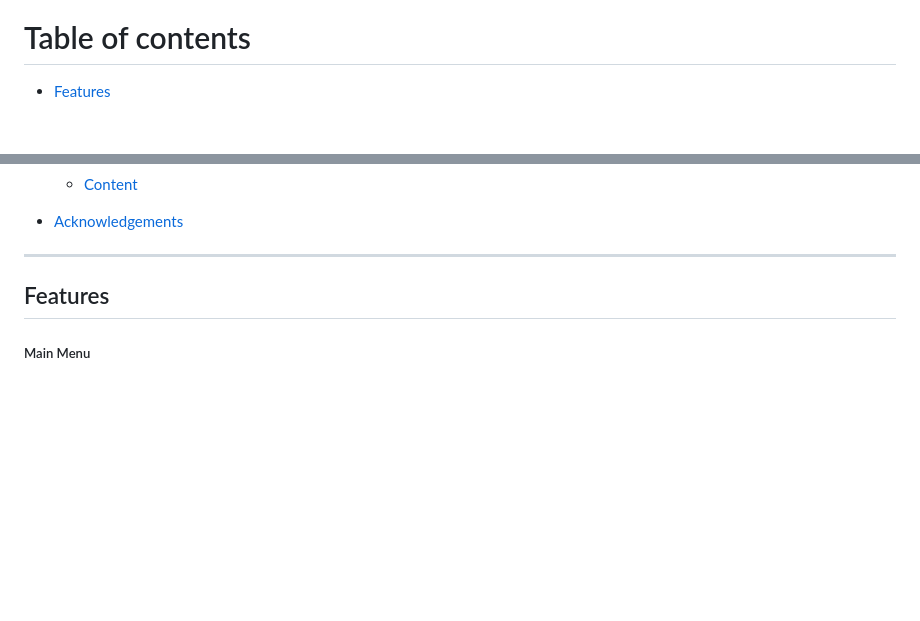
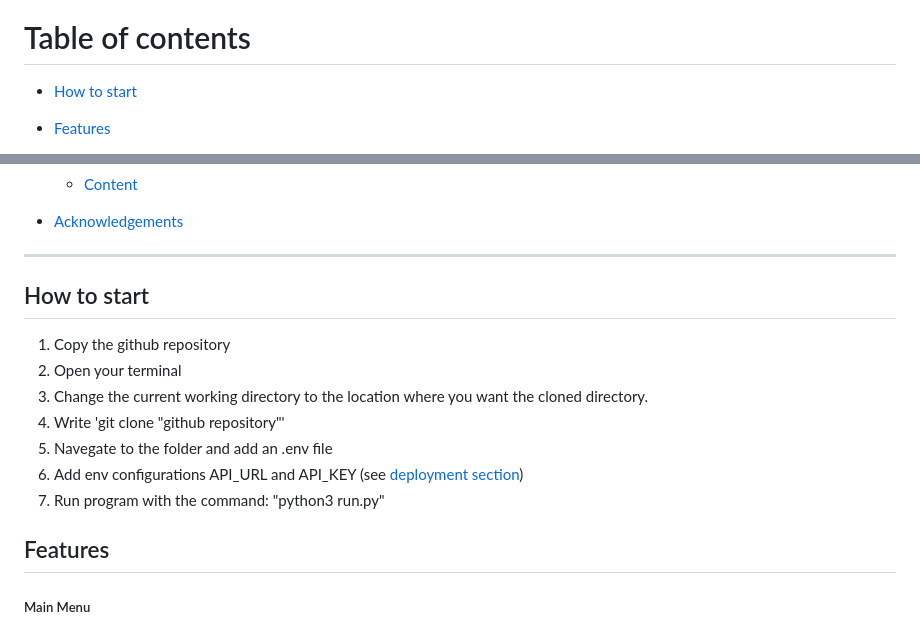
Before and after one commit to saamauro92/reci-python, a Markdown page: README.md, 2 parts joined by grey strips. Rendered like a GitHub page; blank space fills up the shorter version.

Commit message:
Add how to start section in readme

```diff
--- a/README.md
+++ b/README.md
@@ -15,7 +15,7 @@ Live version  [Here](https://reci-python-6494e488519a.herokuapp.com/)
 
   # Table of contents
 
-
+- [How to start](#how-to-start)
 - [Features](#features)
 
    - [Main menu](#main-menu)
@@ -42,6 +42,15 @@ Live version  [Here](https://reci-python-6494e488519a.herokuapp.com/)
 
 
 ---
+## How to start
+
+1) Copy the github repository
+2) Open your terminal
+3) Change the current working directory to the location where you want the cloned directory.
+4) Write 'git clone "github repository"'
+5) Navegate to the folder and add an .env file
+6) Add env configurations API_URL and API_KEY (see [deployment section](#deployment))
+7) Run program with the command: "python3 run.py"
 
 ## Features
 
```
